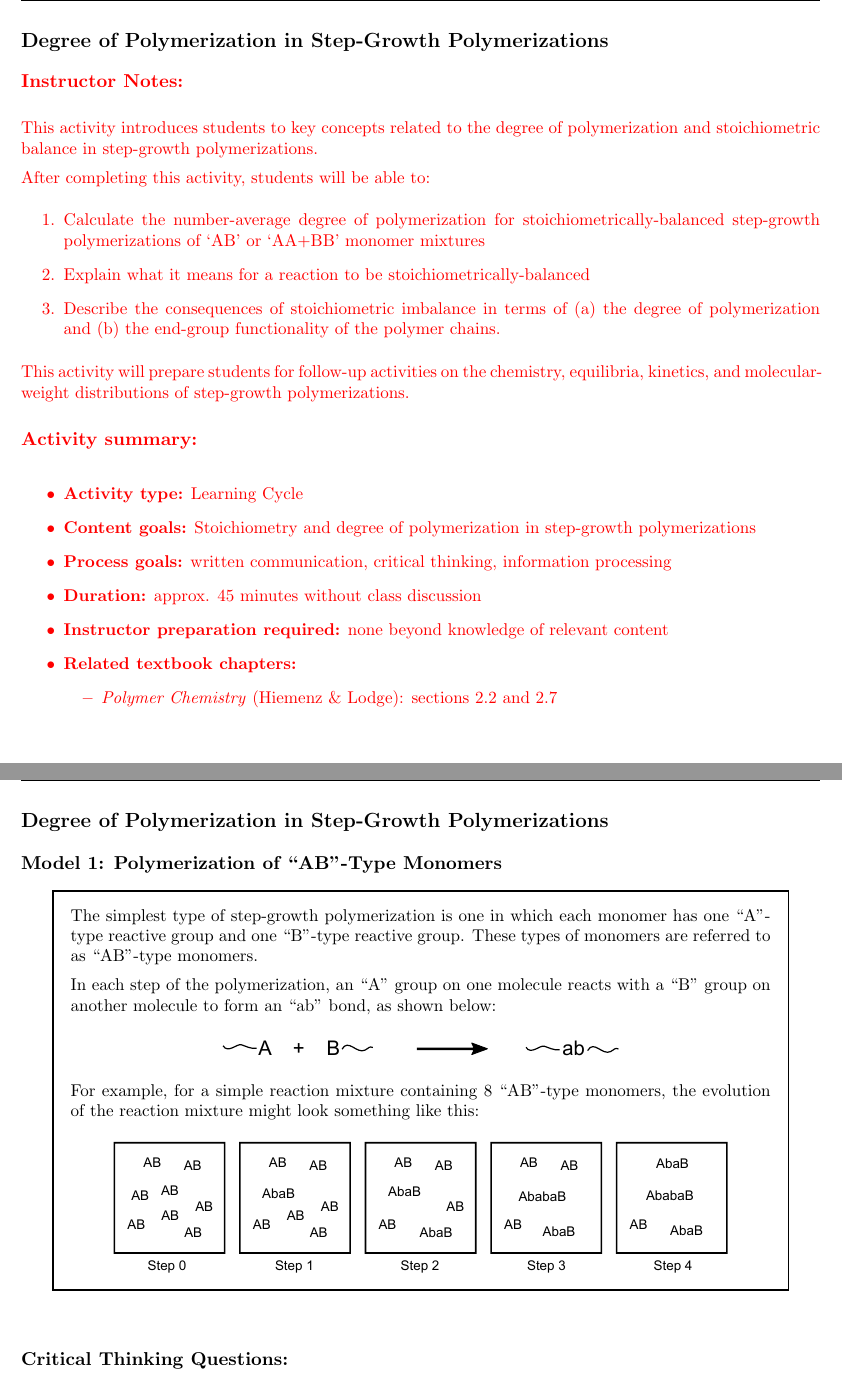
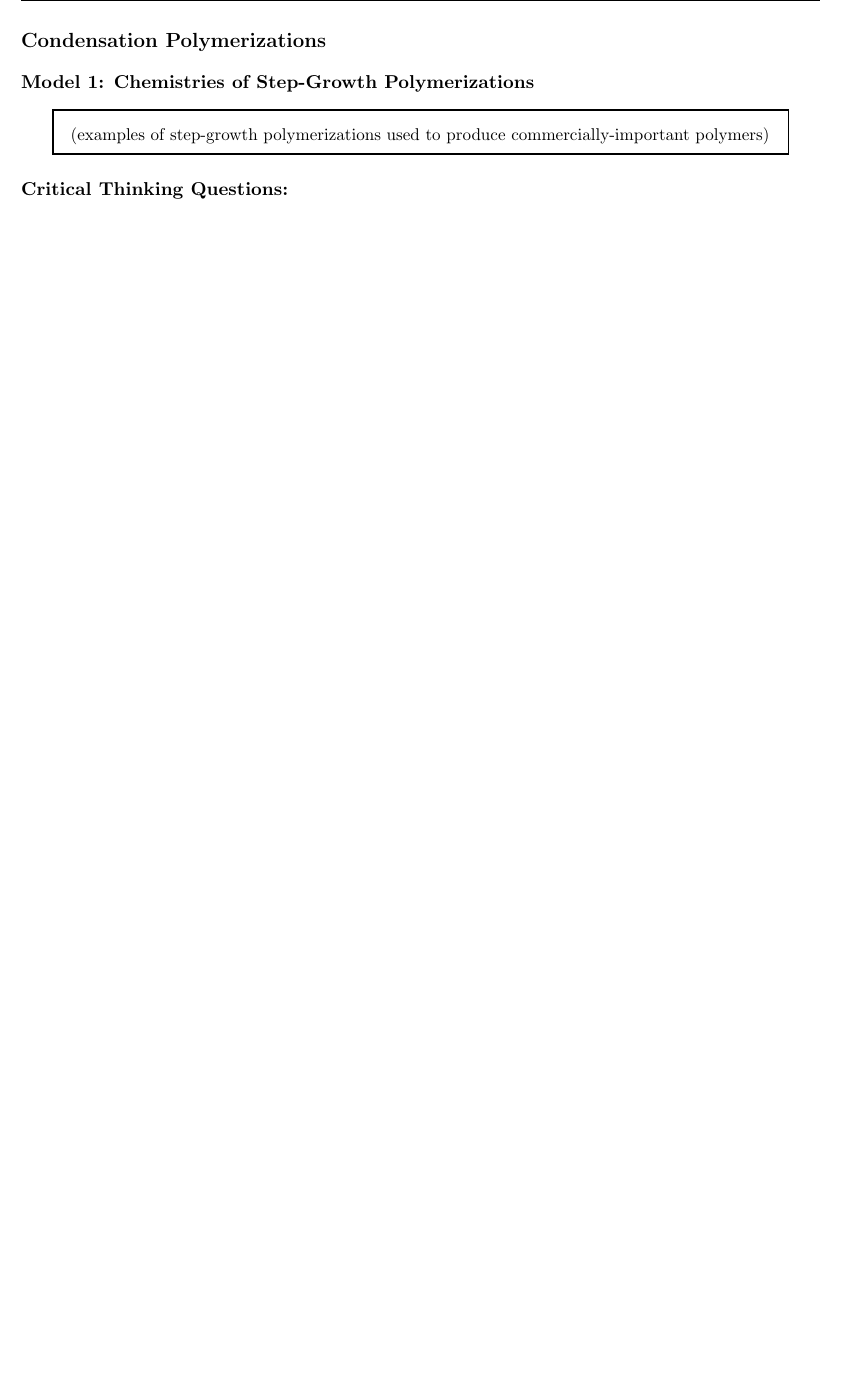
Before and after one commit to jlaaser/pogil-polymers, a LaTeX problem sheet (single-exercise.tex, which reads content/polymchem/stepgrowth/condensation-polyms/condensation-polyms.tex): two parts of pages 1 and 2 of 12 before the commit and part of page 1 of 2 after it, the two joined at a grey line, cut at the place of the change, the shorter picture padded with empty space. Compiled offline with pdfLaTeX.

Commit message:
Outlined Condensation Polym Exercise
Created file and outlined condensation polym exercise

```diff
--- /dev/null
+++ b/content/polymchem/stepgrowth/condensation-polyms/condensation-polyms.tex
@@ -0,0 +1,52 @@
+%%%%%%%%%%%%%%%%%%%%%%%%%%%%%%%%%%%%%%%%%
+%
+% (c) 2018 by Jennifer Laaser
+%
+% This work is licensed under the Creative Commons Attribution-NonCommercial-ShareAlike 4.0 International License. To view a copy of this license, visit http://creativecommons.org/licenses/by-nc-sa/4.0/ or send a letter to Creative Commons, PO Box 1866, Mountain View, CA 94042, USA.
+%
+% The current source for these materials is accessible on Github: https://github.com/jlaaser/pogil-polymers
+%
+%%%%%%%%%%%%%%%%%%%%%%%%%%%%%%%%%%%%%%%%%
+
+\renewcommand{\figpath}{content/polymchem/stepgrowth/condensation-polyms/figs}
+
+\begin{activity}[Condensation Polymerizations]
+
+\begin{instructornotes}
+
+	This activity introduces students to key chemistries used for step-growth polymerizations, with a focus on condensation polymerizations.
+
+	After completing this activity, students will be able to:
+			\begin{enumerate}
+				\item Identify major classes of polymers produced by step-growth polymerization
+				\item Determine whether or not a reaction qualifies as a condensation polymerization, and if so, identify the small molecule released
+				\item Explain how chemical equilibrium affects the extent of reaction in condensation polymerizations, and apply these concepts to the analysis of commercially-important polymer syntheses
+			\end{enumerate}
+
+
+	\subsection*{Activity summary:}
+	\begin{itemize}
+		\item \textbf{Activity type:} Learning Cycle
+		\item \textbf{Content goals:} Chemistries of step-growth and condensation polymerizations
+		\item \textbf{Process goals:} %https://pogil.org/uploads/attachments/cj54b5yts006cklx4hh758htf-process-skills-official-pogil-list-2015-original.pdf
+			written communication, critical thinking, information processing
+		\item \textbf{Duration:} TBD %approx. 45 minutes without class discussion
+		\item \textbf{Instructor preparation required:} none beyond knowledge of relevant content
+		\item \textbf{Related textbook chapters:}
+			\begin{itemize}
+				\item \emph{Polymer Chemistry} (Hiemenz \& Lodge): sections 2.2, 2.5, and 2.6
+			\end{itemize}
+	\end{itemize}
+
+\end{instructornotes}
+
+	%\textbf{Focus question:} Put a central question for the students to consider through this exercise here.
+
+\begin{model}[Chemistries of Step-Growth Polymerizations]
+
+	(examples of step-growth polymerizations used to produce commercially-important polymers)
+
+\end{model}
+
+
+\begin{ctqs}
@@ -0,0 +110,3 @@
+\end{exercises}
+
+\end{activity}
--- a/single-exercise.tex
+++ b/single-exercise.tex
@@ -8,7 +8,7 @@
 %
 %%%%%%%%%%%%%%%%%%%%%%%%%%%%%%%%%%%%%%%%%
 
-\documentclass[handout,instructor]{pogil}
+\documentclass[handout]{pogil}
 
 %%%%%%%%%%%%%%%%% DOCUMENT INFORMATION %%%%%%%%%%%%%%%%%%%%%%%%
 
```
Also changed, not shown: content/polymchem/stepgrowth/condensation-polyms/condensation-polyms.tex (57 more changed lines), single-exercise.tex (2 more changed lines).
